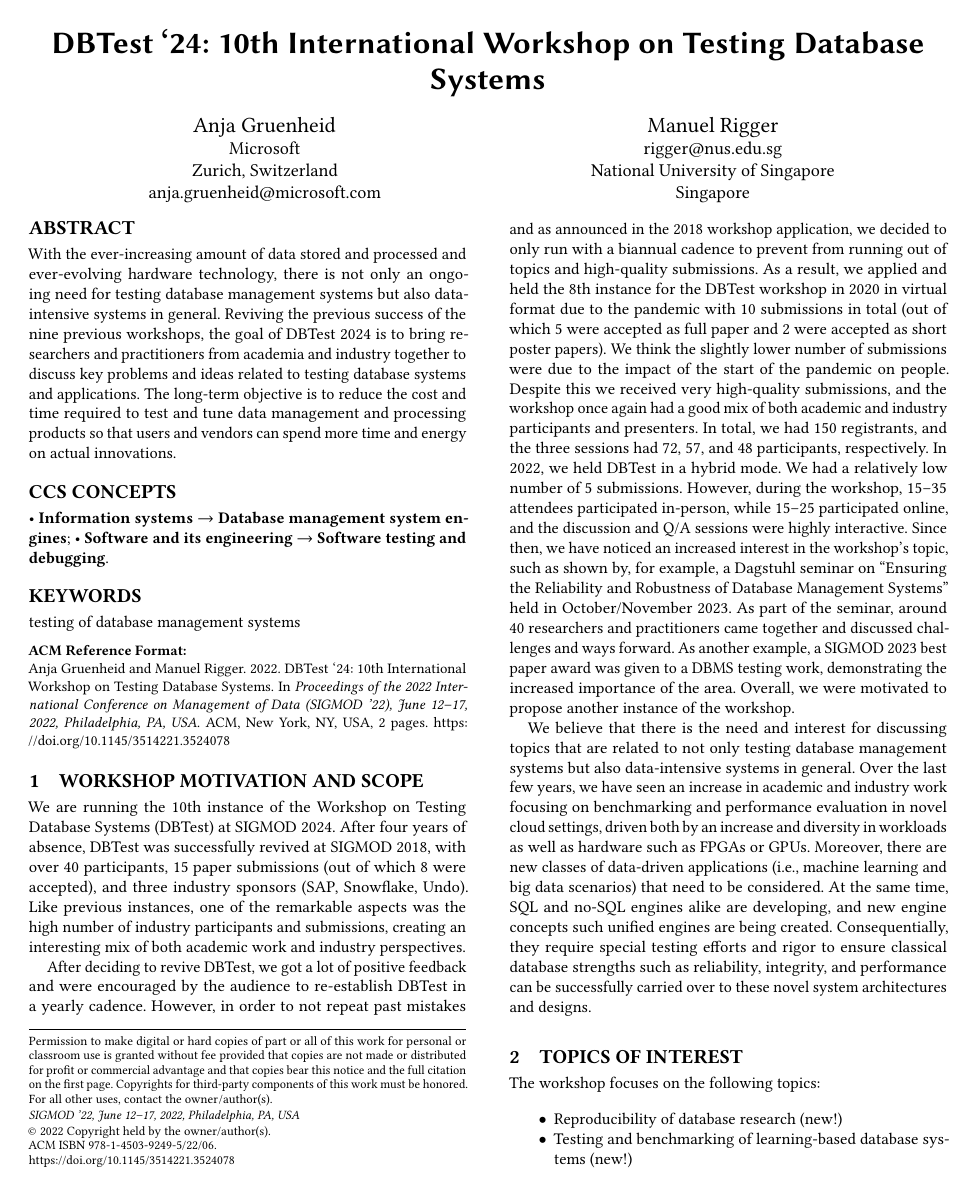
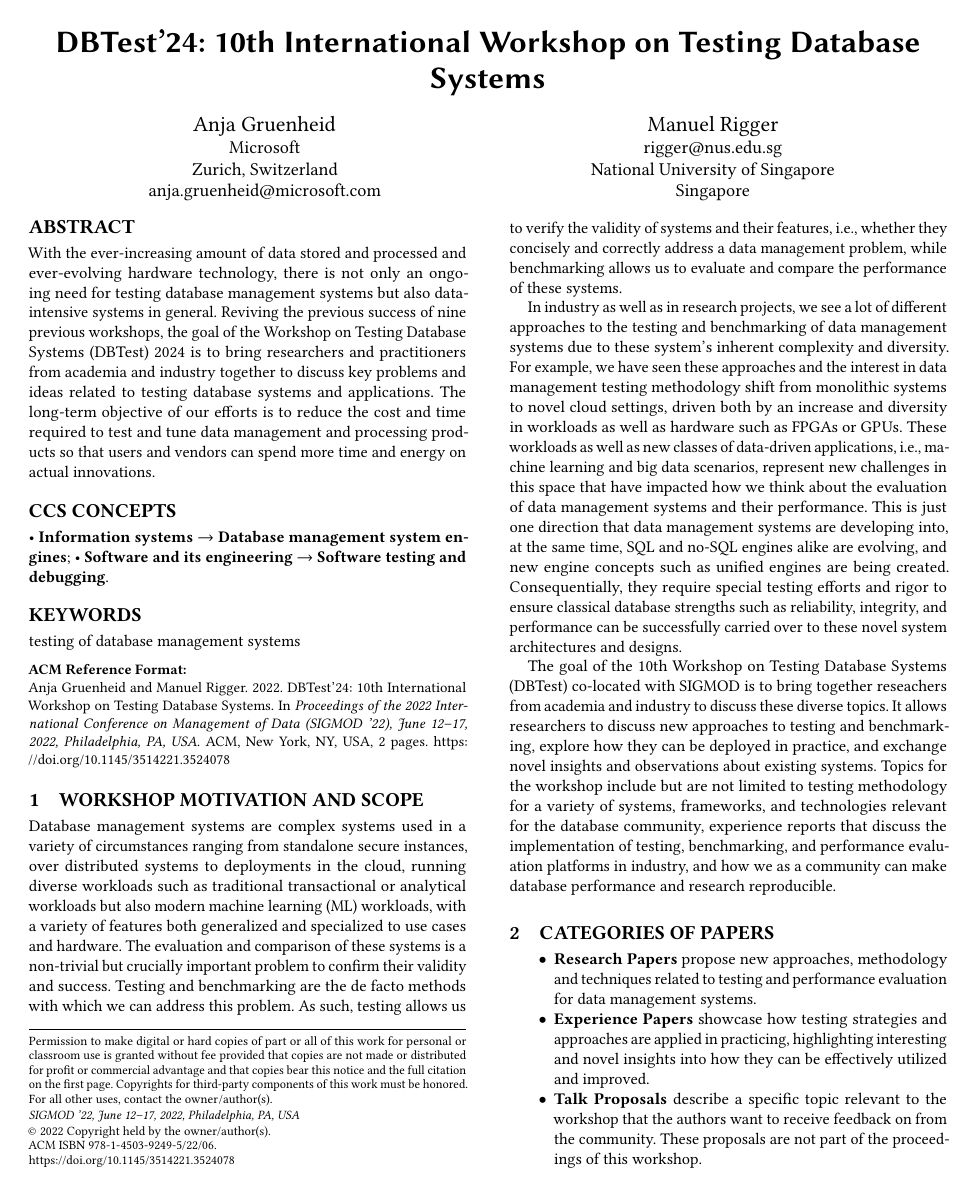
Before and after one commit to DBTest-Workshop/dbtest-workshop-summary-2024, a LaTeX paper (main.tex): page 1 of 2. Compiled offline with pdfLaTeX.

Commit message:
Changes to summary.

```diff
--- a/main.tex
+++ b/main.tex
@@ -122,7 +122,8 @@
 \begin{abstract}
 With the ever-increasing amount of data stored and processed and ever-evolving hardware technology, there is not only an ongoing need for testing database management systems but also data-intensive systems in general.
 %Furthermore, emerging new technologies such as Non-Volatile Memory impose new challenges (e.g., avoiding persistent memory leaks and partial writes), and novel system designs targeting FPGAs, GPUs, and RDMA call for additional attention and sophistication to testing.
-Reviving the previous success of the nine previous workshops, the goal of DBTest 2024 is to bring researchers and practitioners from academia and industry together to discuss key problems and ideas related to testing database systems and applications. The long-term objective is to reduce the cost and time required to test and tune data management and processing products so that users and vendors can spend more time and energy on actual innovations.
+Reviving the previous success of nine previous workshops, the goal of the Workshop on Testing Database Systems (DBTest) 2024 is to bring researchers and practitioners from academia and industry together to discuss key problems and ideas related to testing database systems and applications.
+The long-term objective of our efforts is to reduce the cost and time required to test and tune data management and processing products so that users and vendors can spend more time and energy on actual innovations.
 \end{abstract}
 
 %%
@@ -168,47 +169,32 @@ Reviving the previous success of the nine previous workshops, the goal of DBTest
 \maketitle
 
 \section{Workshop Motivation and Scope}
-We are running the 10th instance of the Workshop on Testing Database Systems (DBTest) at SIGMOD
-2024. After four years of absence, DBTest was successfully revived at SIGMOD 2018, with over 40
-participants, 15 paper submissions (out of which 8 were accepted), and three industry sponsors (SAP,
-Snowflake, Undo). Like previous instances, one of the remarkable aspects was the high number of industry
-participants and submissions, creating an interesting mix of both academic work and industry
-perspectives.
+Database management systems are complex systems used in a variety of circumstances ranging from standalone secure instances, over distributed systems to deployments in the cloud, running diverse workloads such as traditional transactional or analytical workloads but also modern machine learning (ML) workloads, with a variety of features both generalized and specialized to use cases and hardware.
+The evaluation and comparison of these systems is a non-trivial but crucially important problem to confirm their validity and success.
+Testing and benchmarking are the de facto methods with which we can address this problem.
+As such, testing allows us to verify the validity of systems and their features, i.e.,~whether they concisely and correctly address a data management problem, while benchmarking allows us to evaluate and compare the performance of these systems.
 
-After deciding to revive DBTest, we got a lot of positive feedback and were encouraged by the audience
-to re-establish DBTest in a yearly cadence. However, in order to not repeat past mistakes and as
-announced in the 2018 workshop application, we decided to only run with a biannual cadence to prevent
-from running out of topics and high-quality submissions. As a result, we applied and held the 8th instance
-for the DBTest workshop in 2020 in virtual format due to the pandemic with 10 submissions in total (out
-of which 5 were accepted as full paper and 2 were accepted as short poster papers). We think the slightly
-lower number of submissions were due to the impact of the start of the pandemic on people. Despite this
-we received very high-quality submissions, and the workshop once again had a good mix of both academic
-and industry participants and presenters. In total, we had 150 registrants, and the three sessions had 72,
-57, and 48 participants, respectively. In 2022, we held DBTest in a hybrid mode. We had a relatively low
-number of 5 submissions. However, during the workshop, 15--35 attendees participated in-person, while
-15--25 participated online, and the discussion and Q/A sessions were highly interactive. Since then, we
-have noticed an increased interest in the workshop’s topic, such as shown by, for example, a Dagstuhl
-seminar on “Ensuring the Reliability and Robustness of Database Management Systems” held in
-October/November 2023. As part of the seminar, around 40 researchers and practitioners came together
-and discussed challenges and ways forward. As another example, a SIGMOD 2023 best paper award was
-given to a DBMS testing work, demonstrating the increased importance of the area. Overall, we were motivated to propose another instance of the workshop.
+In industry as well as in research projects, we see a lot of different approaches to the testing and benchmarking of data management systems due to these system's inherent complexity and diversity.
+For example, we have seen these approaches and the interest in data management testing methodology shift from monolithic systems to novel cloud settings, driven both by an increase and diversity in workloads as well as hardware such as FPGAs or GPUs.
+These workloads as well as new classes of data-driven applications, i.e.,~machine learning and big data scenarios, represent new challenges in this space that have impacted how we think about the evaluation of data management systems and their performance.
+This is just one direction that data management systems are developing into, at the same time, SQL and no-SQL engines alike are evolving, and new engine concepts such as unified engines are being created.
+Consequentially, they require special testing efforts and rigor to ensure classical database strengths such as reliability, integrity, and performance can be successfully carried over to these novel system architectures and designs.
 
-We believe that there is the need and interest for discussing topics that are related to not only testing
-database management systems but also data-intensive systems in general. Over the last few years, we
-have seen an increase in academic and industry work focusing on benchmarking and performance
-evaluation in novel cloud settings, driven both by an increase and diversity in workloads as well as
-hardware such as FPGAs or GPUs. Moreover, there are new classes of data-driven applications (i.e.,
-machine learning and big data scenarios) that need to be considered. At the same time, SQL and no-SQL
-engines alike are developing, and new engine concepts such unified engines are being created.
-Consequentially, they require special testing efforts and rigor to ensure classical database strengths such
-as reliability, integrity, and performance can be successfully carried over to these novel system
-architectures and designs.
+The goal of the 10th Workshop on Testing Database Systems (DBTest) co-located with SIGMOD is to bring together reseachers from academia and industry to discuss these diverse topics.
+It allows researchers to discuss new approaches to testing and benchmarking, explore how they can be deployed in practice, and exchange novel insights and observations about existing systems.
+Topics for the workshop include but are not limited to testing methodology for a variety of systems, frameworks, and technologies relevant for the database community, experience reports that discuss the implementation of testing, benchmarking, and performance evaluation platforms in industry, and how we as a community can make database performance and research reproducible.
+
+\section{Categories of Papers}
+\begin{itemize}
+    \item {\bf Research Papers} propose new approaches, methodology and techniques related to testing and performance evaluation for data management systems.
+    \item {\bf Experience Papers} showcase how testing strategies and approaches are applied in practicing, highlighting interesting and novel insights into how they can be effectively utilized and improved.
+    \item {\bf Talk Proposals} describe a specific topic relevant to the workshop that the authors want to receive feedback on from the community. These proposals are not part of the proceedings of this workshop.
+\end{itemize}
 
 \section{Topics of Interest}
 The workshop focuses on the following topics:
 \begin{itemize}
-    \item Reproducibility of database research (new!)
-	\item Testing and benchmarking of learning-based database systems (new!)
+    \item Testing and benchmarking of learning-based database systems
     \item Testing of database systems, storage services, and database applications
     \item Testing of database systems using novel hardware and software technology (non-volatile memory, hardware transactional memory, …)
     \item Testing heterogeneous systems with hardware accelerators (GPUs, FPGAs, ASICs, …)
```
Also changed, not shown: main.tex (25 more changed lines). Lines whose indentation alone changed are shown as unchanged.
